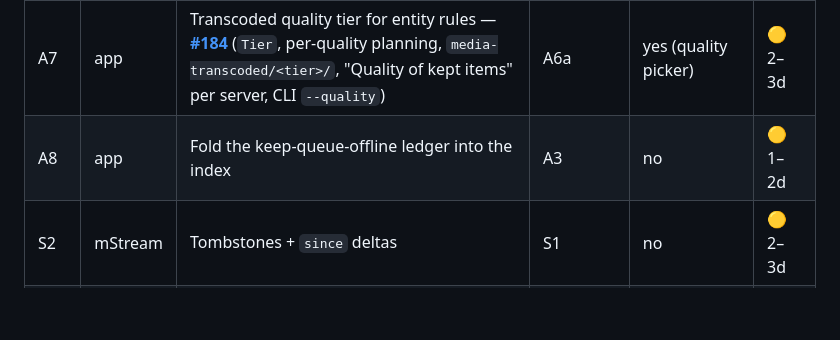
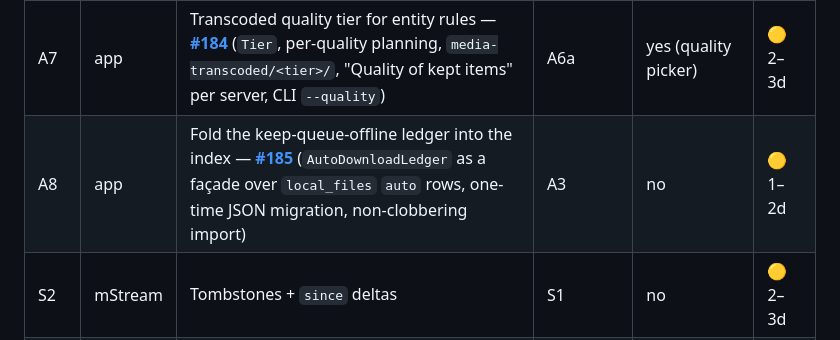
Before and after one commit to IrosTheBeggar/mstream_music, a Markdown page: BACKUP_SYNC_IMPLEMENTATION.md, the part around the change. GitHub-like rendering; blank space fills up the shorter version.

Commit message:
docs(sync): link A8 (#185) in the PR map
Co-Authored-By: Claude Fable 5.1 <noreply@anthropic.com>

```diff
--- a/BACKUP_SYNC_IMPLEMENTATION.md
+++ b/BACKUP_SYNC_IMPLEMENTATION.md
@@ -37,7 +37,7 @@ tests + one device smoke); no repo-wide format.
 | A6a | app | Rules: album / artist "Keep offline" — **[#180](https://github.com/IrosTheBeggar/mstream_music/pull/180)** (`expandRule` by kind, toolbar pin + artist sheet) | A3 | yes | 🟡 2–3d |
 | A6b | app | Rules: playlist + rated — **[#181](https://github.com/IrosTheBeggar/mstream_music/pull/181)** (playlist menu toggle, rated dropdown + rules list in Library copy) | A6a, A5 | yes | 🟡 1–2d |
 | A7 | app | Transcoded quality tier for entity rules — **[#184](https://github.com/IrosTheBeggar/mstream_music/pull/184)** (`Tier`, per-quality planning, `media-transcoded/<tier>/`, "Quality of kept items" per server, CLI `--quality`) | A6a | yes (quality picker) | 🟡 2–3d |
-| A8 | app | Fold the keep-queue-offline ledger into the index | A3 | no | 🟡 1–2d |
+| A8 | app | Fold the keep-queue-offline ledger into the index — **[#185](https://github.com/IrosTheBeggar/mstream_music/pull/185)** (`AutoDownloadLedger` as a façade over `local_files` `auto` rows, one-time JSON migration, non-clobbering import) | A3 | no | 🟡 1–2d |
 | S2 | mStream | Tombstones + `since` deltas | S1 | no | 🟡 2–3d |
 | A9 | app | Consume deltas | S2, A3 | no | 🟢 1d |
 | S3 | mStream | Device upload libraries | — | admin toggle | 🟡 2d |
```
